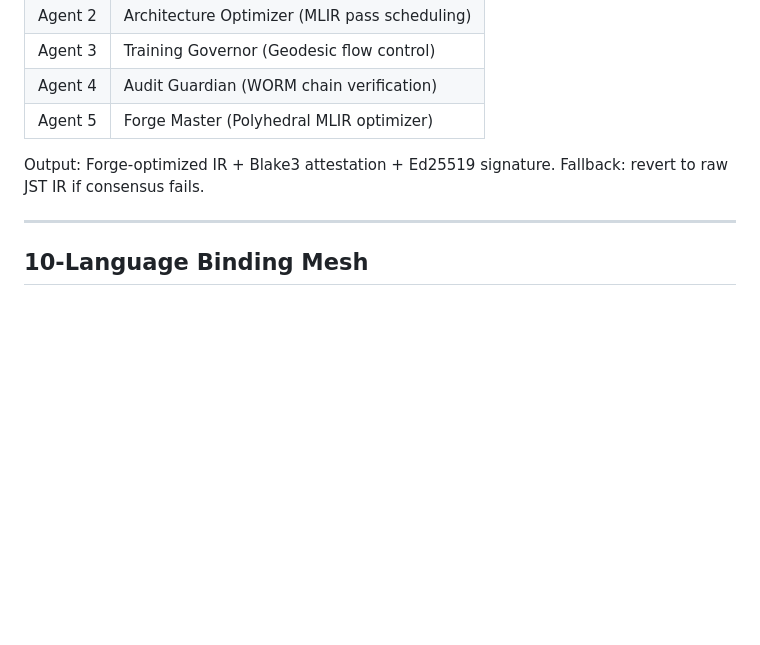
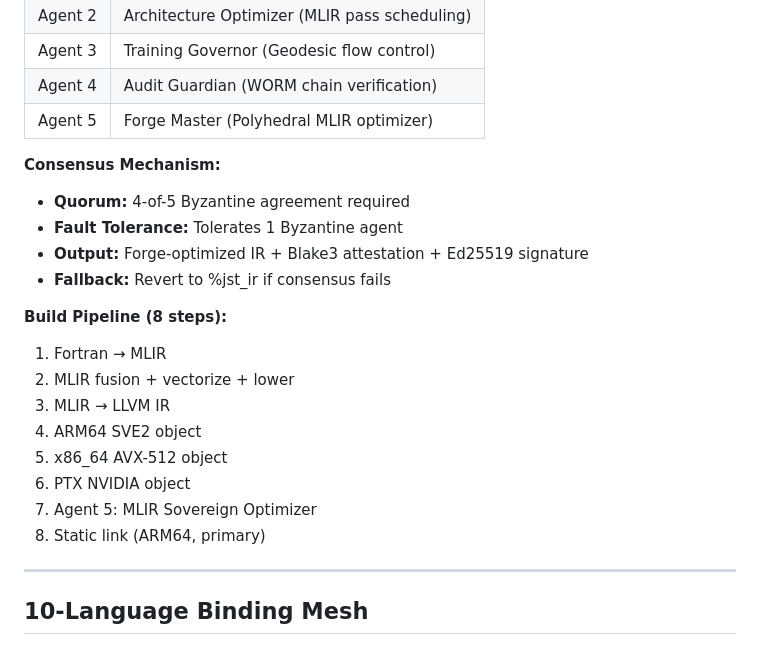
Before and after one commit to SNAPKITTYWEST/sov-kernel-monster, a Markdown page: README.md, the part around one of its changes. GitHub-like rendering; blank space fills up the shorter version.

```diff
--- a/README.md
+++ b/README.md
@@ -248,7 +276,21 @@ Byzantine fault-tolerant multi-agent reasoning. 4-of-5 quorum required for execu
 | Agent 4 | Audit Guardian (WORM chain verification) |
 | Agent 5 | Forge Master (Polyhedral MLIR optimizer) |
 
-Output: Forge-optimized IR + Blake3 attestation + Ed25519 signature. Fallback: revert to raw JST IR if consensus fails.
+**Consensus Mechanism:**
+- **Quorum:** 4-of-5 Byzantine agreement required
+- **Fault Tolerance:** Tolerates 1 Byzantine agent
+- **Output:** Forge-optimized IR + Blake3 attestation + Ed25519 signature
+- **Fallback:** Revert to %jst_ir if consensus fails
+
+**Build Pipeline (8 steps):**
+1. Fortran → MLIR
+2. MLIR fusion + vectorize + lower
+3. MLIR → LLVM IR
+4. ARM64 SVE2 object
+5. x86_64 AVX-512 object
+6. PTX NVIDIA object
+7. Agent 5: MLIR Sovereign Optimizer
+8. Static link (ARM64, primary)
 
 ---
 
```
Also changed, not shown: other parts of README.md (+68 -1 lines).
